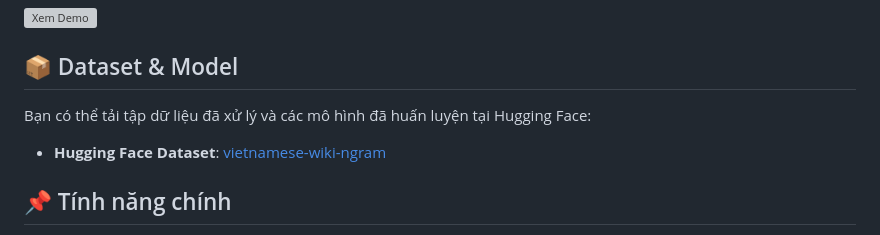
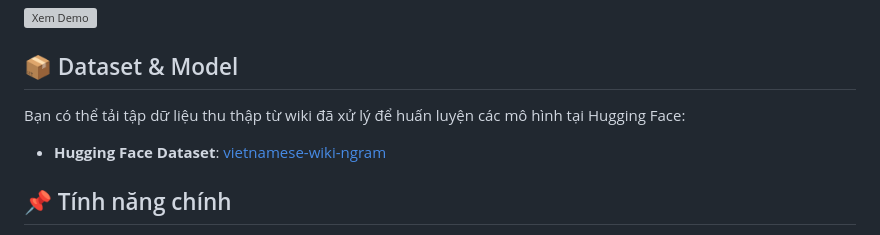
Before and after one commit to NhoNhoNh/vn-ngram-language-model, a Markdown page: README.md, the part around the change. Rendered like a GitHub page; grey boxes are pictures that could not be loaded.

```diff
--- a/README.md
+++ b/README.md
@@ -6,7 +6,7 @@ Dự án này triển khai mô hình ngôn ngữ N-gram (Bigram, Trigram,...) ch
 [![Xem Demo](https://img.youtube.com/vi/omisfP0lVwo/0.jpg)](https://www.youtube.com/watch?v=omisfP0lVwo)
 
 ## 📦 Dataset & Model
-Bạn có thể tải tập dữ liệu đã xử lý và các mô hình đã huấn luyện tại Hugging Face:
+Bạn có thể tải tập dữ liệu thu thập từ wiki đã xử lý để huấn luyện các mô hình tại Hugging Face:
 - **Hugging Face Dataset**: [vietnamese-wiki-ngram](https://huggingface.co/datasets/nhonguyen25/vietnamese-wiki-ngram)
 
 ## 📌 Tính năng chính
```
